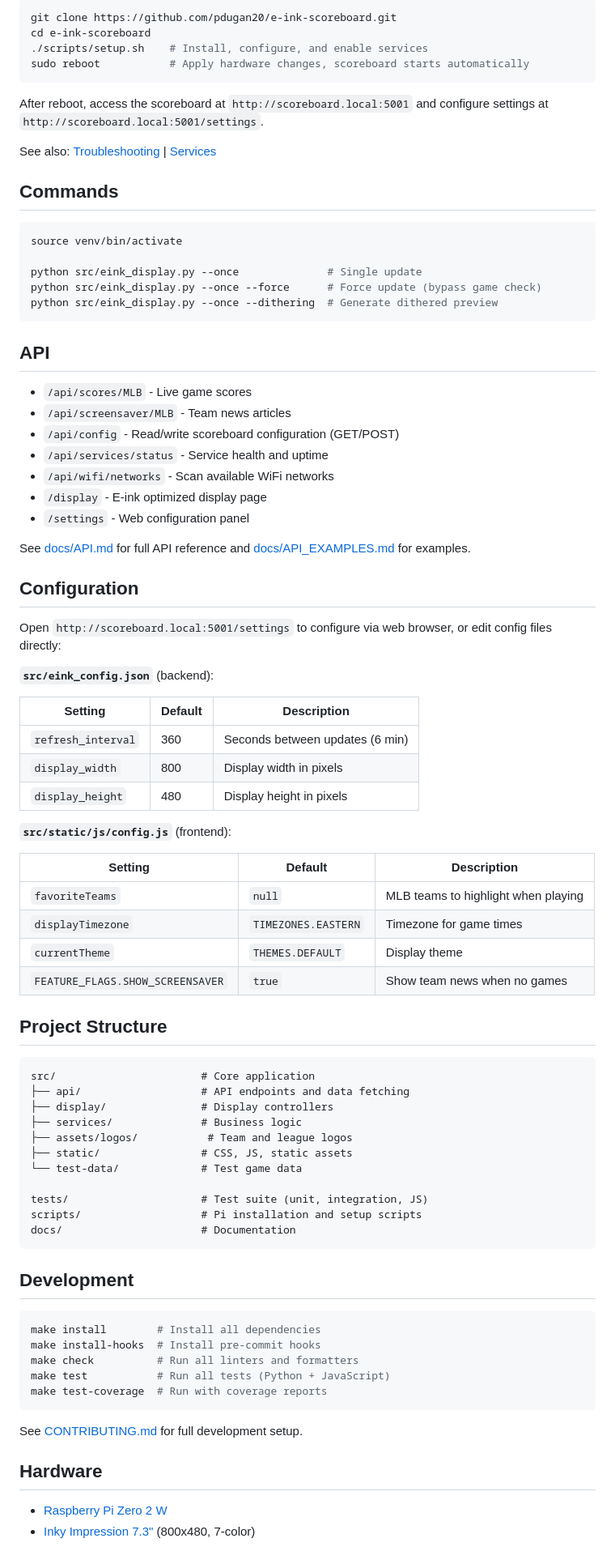
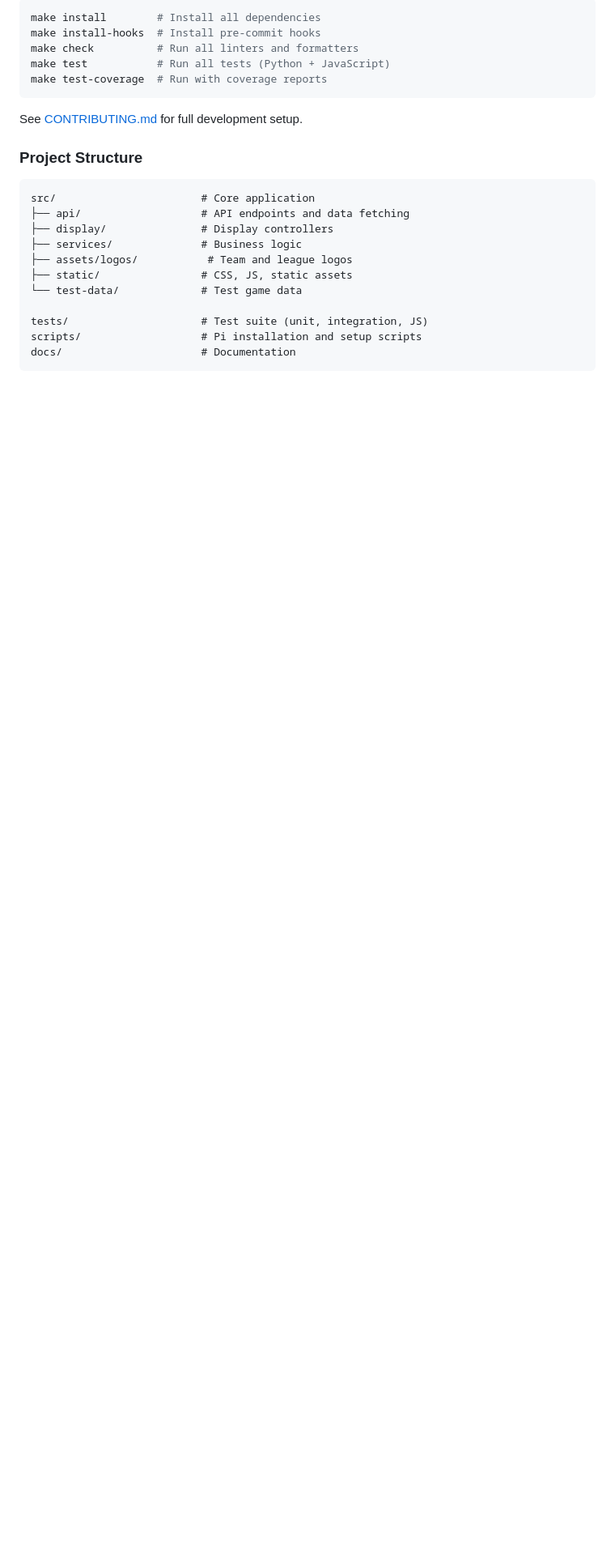
Before and after one commit to pdugan20/e-ink-scoreboard, a Markdown page: README.md, the part around one of its changes. Shown at 81% size. GitHub-like rendering; blank space fills up the shorter version.

````diff
--- a/README.md
+++ b/README.md
@@ -54,62 +91,15 @@ If you already have a booted Pi with SSH access:
 
 ```bash
-git clone https://github.com/pdugan20/e-ink-scoreboard.git
-cd e-ink-scoreboard
-./scripts/setup.sh    # Install, configure, and enable services
-sudo reboot           # Apply hardware changes, scoreboard starts automatically
+make install        # Install all dependencies
+make install-hooks  # Install pre-commit hooks
+make check          # Run all linters and formatters
+make test           # Run all tests (Python + JavaScript)
+make test-coverage  # Run with coverage reports
 ```
 
-After reboot, access the scoreboard at `http://scoreboard.local:5001` and
-configure settings at `http://scoreboard.local:5001/settings`.
+See [CONTRIBUTING.md](CONTRIBUTING.md) for full development setup.
 
-See also: [Troubleshooting](docs/TROUBLESHOOTING.md) |
-[Services](docs/SERVICES.md)
-
-## Commands
-
-```bash
-source venv/bin/activate
-
-python src/eink_display.py --once              # Single update
-python src/eink_display.py --once --force      # Force update (bypass game check)
-python src/eink_display.py --once --dithering  # Generate dithered preview
-```
-
-## API
-
-- `/api/scores/MLB` - Live game scores
-- `/api/screensaver/MLB` - Team news articles
-- `/api/config` - Read/write scoreboard configuration (GET/POST)
-- `/api/services/status` - Service health and uptime
-- `/api/wifi/networks` - Scan available WiFi networks
-- `/display` - E-ink optimized display page
-- `/settings` - Web configuration panel
-
-See [docs/API.md](docs/API.md) for full API reference and [docs/API_EXAMPLES.md](docs/API_EXAMPLES.md) for examples.
-
-## Configuration
-
-Open `http://scoreboard.local:5001/settings` to configure via web browser, or
-edit config files directly:
-
-**`src/eink_config.json`** (backend):
-
-| Setting            | Default | Description                     |
-| ------------------ | ------- | ------------------------------- |
-| `refresh_interval` | 360     | Seconds between updates (6 min) |
-| `display_width`    | 800     | Display width in pixels         |
-| `display_height`   | 480     | Display height in pixels        |
-
-**`src/static/js/config.js`** (frontend):
-
-| Setting                          | Default             | Description                         |
-| -------------------------------- | ------------------- | ----------------------------------- |
-| `favoriteTeams`                  | `null`              | MLB teams to highlight when playing |
-| `displayTimezone`                | `TIMEZONES.EASTERN` | Timezone for game times             |
-| `currentTheme`                   | `THEMES.DEFAULT`    | Display theme                       |
-| `FEATURE_FLAGS.SHOW_SCREENSAVER` | `true`              | Show team news when no games        |
-
-## Project Structure
+### Project Structure
 
 ```text
 src/                       # Core application
@@ -124,20 +114,3 @@ tests/                     # Test suite (unit, integration, JS)
 scripts/                   # Pi installation and setup scripts
 docs/                      # Documentation
 ```
-
-## Development
-
-```bash
-make install        # Install all dependencies
-make install-hooks  # Install pre-commit hooks
-make check          # Run all linters and formatters
-make test           # Run all tests (Python + JavaScript)
-make test-coverage  # Run with coverage reports
-```
-
-See [CONTRIBUTING.md](CONTRIBUTING.md) for full development setup.
-
-## Hardware
-
-- [Raspberry Pi Zero 2 W](https://shop.pimoroni.com/products/raspberry-pi-zero-2-w)
-- [Inky Impression 7.3"](https://shop.pimoroni.com/products/inky-impression-7-3?variant=55186435244411) (800x480, 7-color)
````
Also changed, not shown: other parts of README.md (+53 -16 lines).
